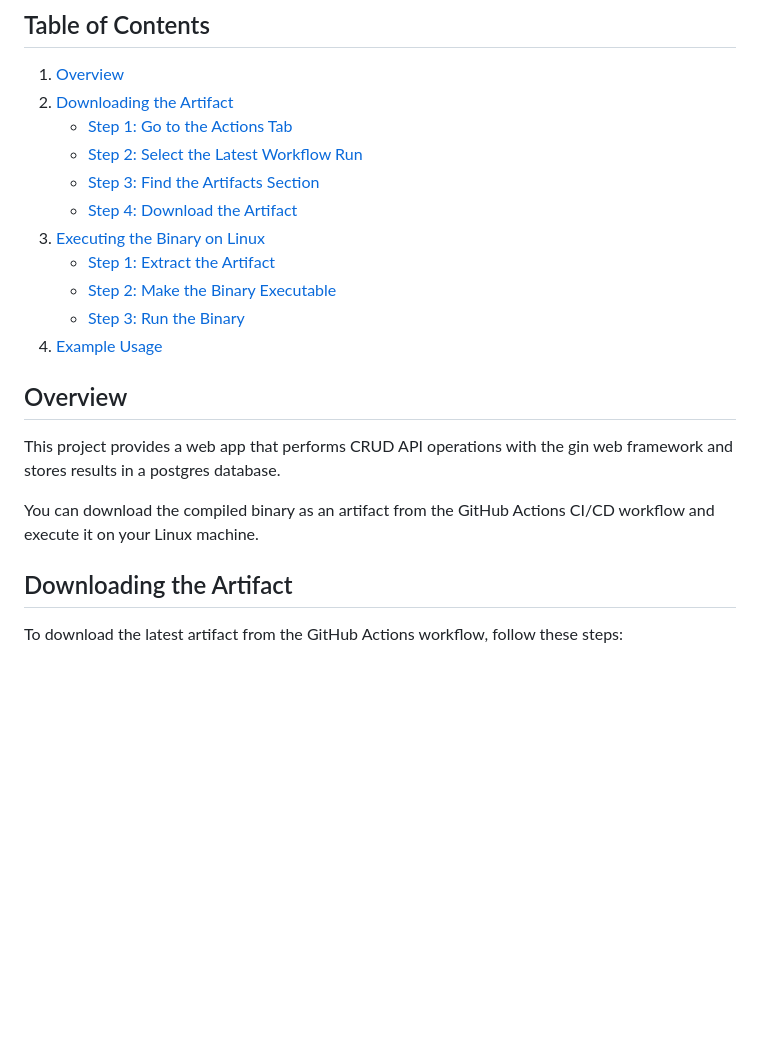
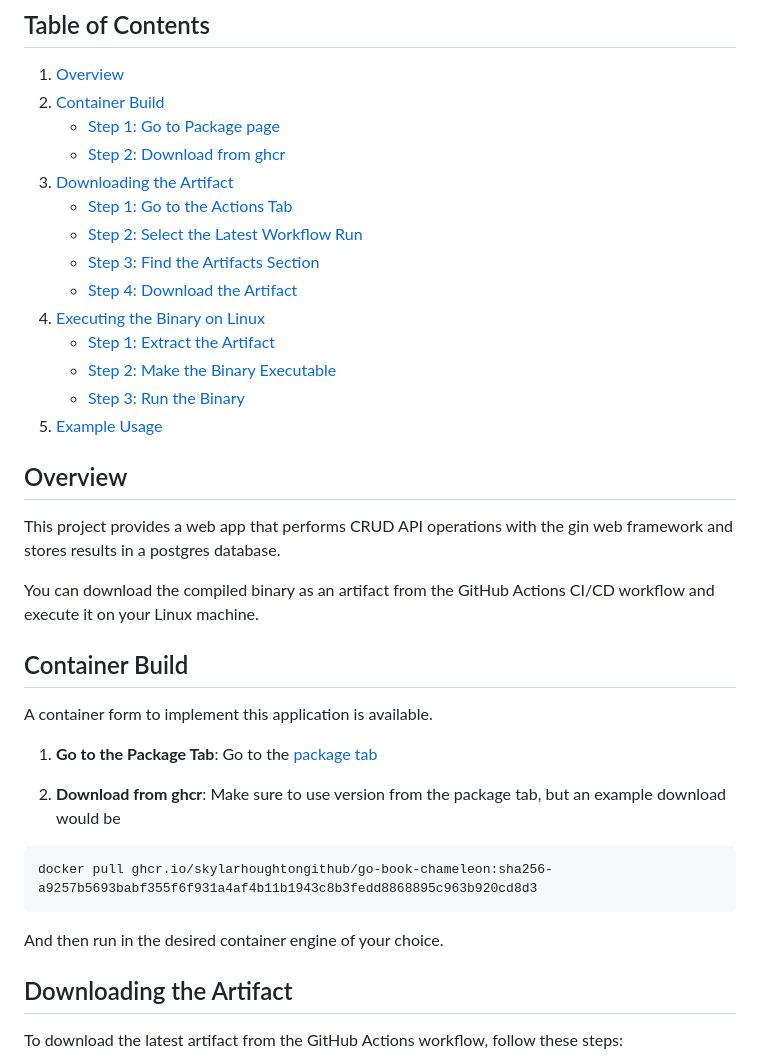
Before and after one commit to SkylarHoughtonGithub/skylab-gin-book-api, a Markdown page: README.md, the part around one of its changes. GitHub-like rendering; blank space fills up the shorter version.

Commit message:
added container steps to README.md

````diff
--- a/README.md
+++ b/README.md
@@ -6,16 +8,19 @@
 .
 ## Table of Contents
 1. [Overview](#overview)
-2. [Downloading the Artifact](#downloading-the-artifact)
+2. [Container Build](#container-build)
+   - [Step 1: Go to Package page](#step-1-package-page)
+   - [Step 2: Download from ghcr](#step-2-download-from-ghcr)
+3. [Downloading the Artifact](#downloading-the-artifact)
    - [Step 1: Go to the Actions Tab](#step-1-go-to-the-actions-tab)
    - [Step 2: Select the Latest Workflow Run](#step-2-select-the-latest-workflow-run)
    - [Step 3: Find the Artifacts Section](#step-3-find-the-artifacts-section)
    - [Step 4: Download the Artifact](#step-4-download-the-artifact)
-3. [Executing the Binary on Linux](#executing-the-binary-on-linux)
+4. [Executing the Binary on Linux](#executing-the-binary-on-linux)
    - [Step 1: Extract the Artifact](#step-1-extract-the-artifact)
    - [Step 2: Make the Binary Executable](#step-2-make-the-binary-executable)
    - [Step 3: Run the Binary](#step-3-run-the-binary)
-4. [Example Usage](#example-usage)
+5. [Example Usage](#example-usage)
 
 
 ## Overview
@@ -23,6 +28,20 @@
 This project provides a web app that performs CRUD API operations with the gin web framework and stores results in a postgres database.
 
 You can download the compiled binary as an artifact from the GitHub Actions CI/CD workflow and execute it on your Linux machine.
+
+## Container Build
+A container form to implement this application is available.
+
+1. **Go to the Package Tab**:
+Go to the [package tab](https://github.com/SkylarHoughtonGithub/go-book-chameleon/pkgs/container/go-book-chameleon)
+
+2. **Download from ghcr**:
+Make sure to use version from the package tab, but an example download would be
+
+```
+docker pull ghcr.io/skylarhoughtongithub/go-book-chameleon:sha256-a9257b5693babf355f6f931a4af4b11b1943c8b3fedd8868895c963b920cd8d3
+```
+And then run in the desired container engine of your choice.
 
 ## Downloading the Artifact
 
````
Also changed, not shown: other parts of README.md (+2 -0 lines).
